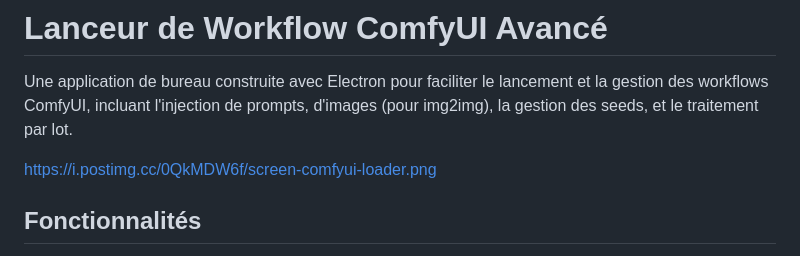
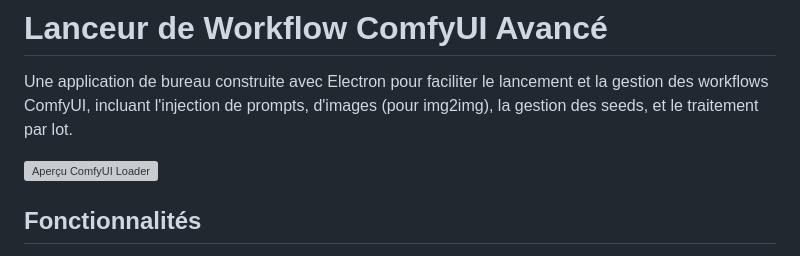
Before and after one commit to orion4d/comfyui-loader, a Markdown page: README.md, the part around the change. Drawn GitHub-style; grey boxes are pictures that could not be loaded.

```diff
--- a/README.md
+++ b/README.md
@@ -3,7 +3,7 @@
 Une application de bureau construite avec Electron pour faciliter le lancement et la gestion des workflows ComfyUI, incluant l'injection de prompts, d'images (pour img2img), la gestion des seeds, et le traitement par lot.
 
 
-https://i.postimg.cc/0QkMDW6f/screen-comfyui-loader.png
+![Aperçu ComfyUI Loader](https://i.postimg.cc/W2rGRxTQ/screen-comfyui-loader.png)
 
 
 
```
